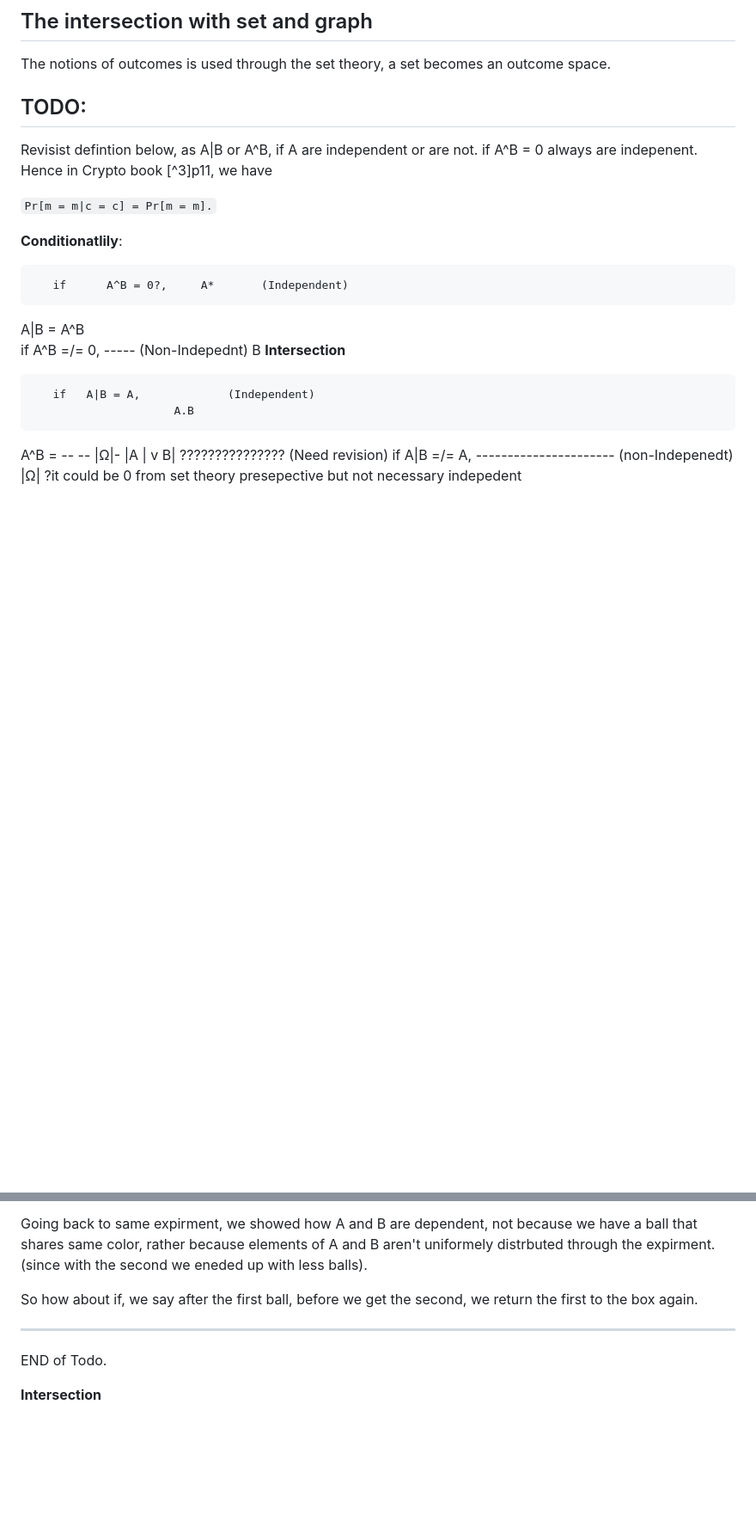
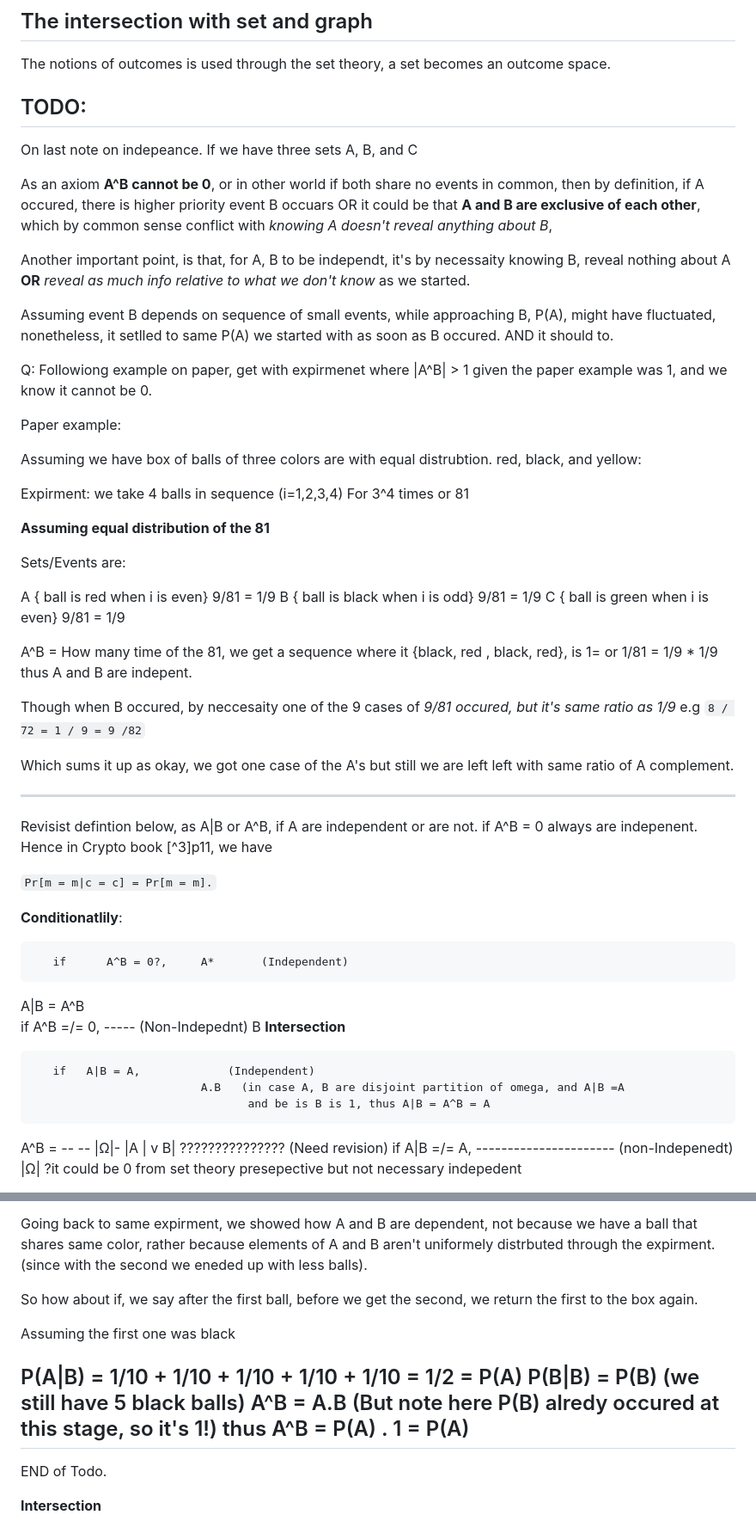
Before and after one commit to ghassanmas/faraj.io, a Markdown page: study_notes/probability.md, 2 parts joined by grey strips. Shown at 86% size. Drawn GitHub-style; blank space fills up the shorter version.

Commit message:
study: the story of indepent sets or events #36
 Still is it neccesarly that it should be 1 exactly in common

 I think it have to be 1 if P(A) = P(B). which was the case
 of last example.

```diff
--- a/study_notes/probability.md
+++ b/study_notes/probability.md
@@ -6,6 +6,50 @@ an outcome space.
 
 TODO:
 ---------
+
+On last note on indepeance. If we have three sets A, B, and C
+
+As an axiom **A^B cannot be 0**, or in other world if both share no events
+in common, then by definition, if A occured, there is higher priority event
+B occuars OR it could be that **A and B are exclusive of each other**, which
+by common sense conflict with *knowing A doesn't reveal anything about B*,
+
+Another important point, is that, for A, B to be independt, it's by necessaity
+knowing B, reveal nothing about A **OR** _reveal as much info relative to what
+we don't know_ as we started.
+
+Assuming event B depends on sequence of small events, while approaching B,
+P(A), might have fluctuated, nonetheless, it setlled to same P(A) we started
+with as soon as B occured. AND it should to.
+
+Q: Followiong example on paper, get with expirmenet where |A^B| > 1 given
+the paper example was 1, and we know it cannot be 0.
+
+Paper example:
+
+Assuming we have box of balls of three colors are with equal distrubtion.
+red, black, and yellow:
+
+Expirment: we take 4 balls in sequence (i=1,2,3,4) For 3^4 times or 81
+
+ **Assuming equal distribution of the 81**
+
+Sets/Events are:
+
+ A { ball is red when i is even}    9/81 =  1/9
+ B { ball is black when i is odd}   9/81 =  1/9
+ C { ball is green when i is even}  9/81 =  1/9
+
+A^B = How many time of the 81, we get a sequence where it  {black, red
+, black, red}, is 1= or 1/81 = 1/9 * 1/9 thus A and B are indepent.
+
+Though when B occured, by neccesaity one of the 9 cases of _9/81 occured,
+but it's same ratio as 1/9_ e.g  `8 / 72 = 1 / 9 = 9 /82`
+
+Which sums it up as okay, we got one case of the A's but still we are left
+left with same ratio of A complement.
+
+______________________
 Revisist defintion below, as A|B or A^B, if A are independent or are
 not. if A^B = 0 always are indepenent. Hence in Crypto book [^3]p11, we have
 
@@ -22,7 +66,8 @@ not. if A^B = 0 always are indepenent. Hence in Crypto book [^3]p11, we have
 **Intersection**
 
        if   A|B = A,             (Independent)
-                         A.B
+                             A.B   (in case A, B are disjoint partition of omega, and A|B =A
+                                    and be is B is 1, thus A|B = A^B = A
  A^B                =            --      --
                          |Ω|-   |A |  v  B| ??????????????? (Need revision)
       if   A|B =/= A,   ----------------------    (non-Indepenedt)
@@ -100,6 +145,12 @@ with less balls).
 So how about if, we say after the first ball, before we get the second,
 we return the first to the box again.
 
+Assuming the first one was black
+
+P(A|B) = 1/10 + 1/10 + 1/10 + 1/10 + 1/10 = 1/2 = P(A)
+P(B|B) = P(B) (we still have 5 black balls)
+ A^B = A.B (But note here P(B) alredy occured at this stage, so it's 1!)
+    thus A^B = P(A) . 1  = P(A)
 ---------
 END of Todo.
 
```
